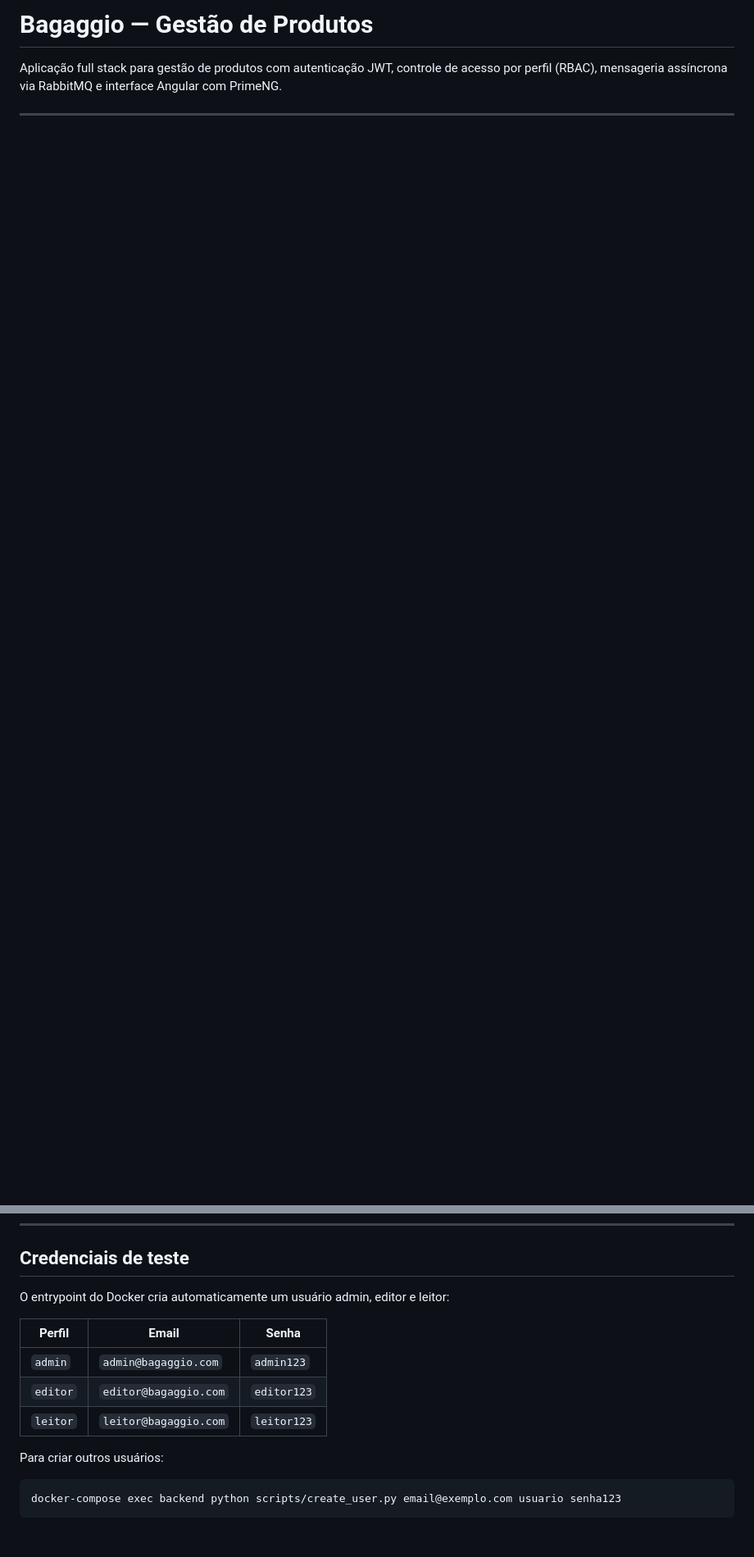
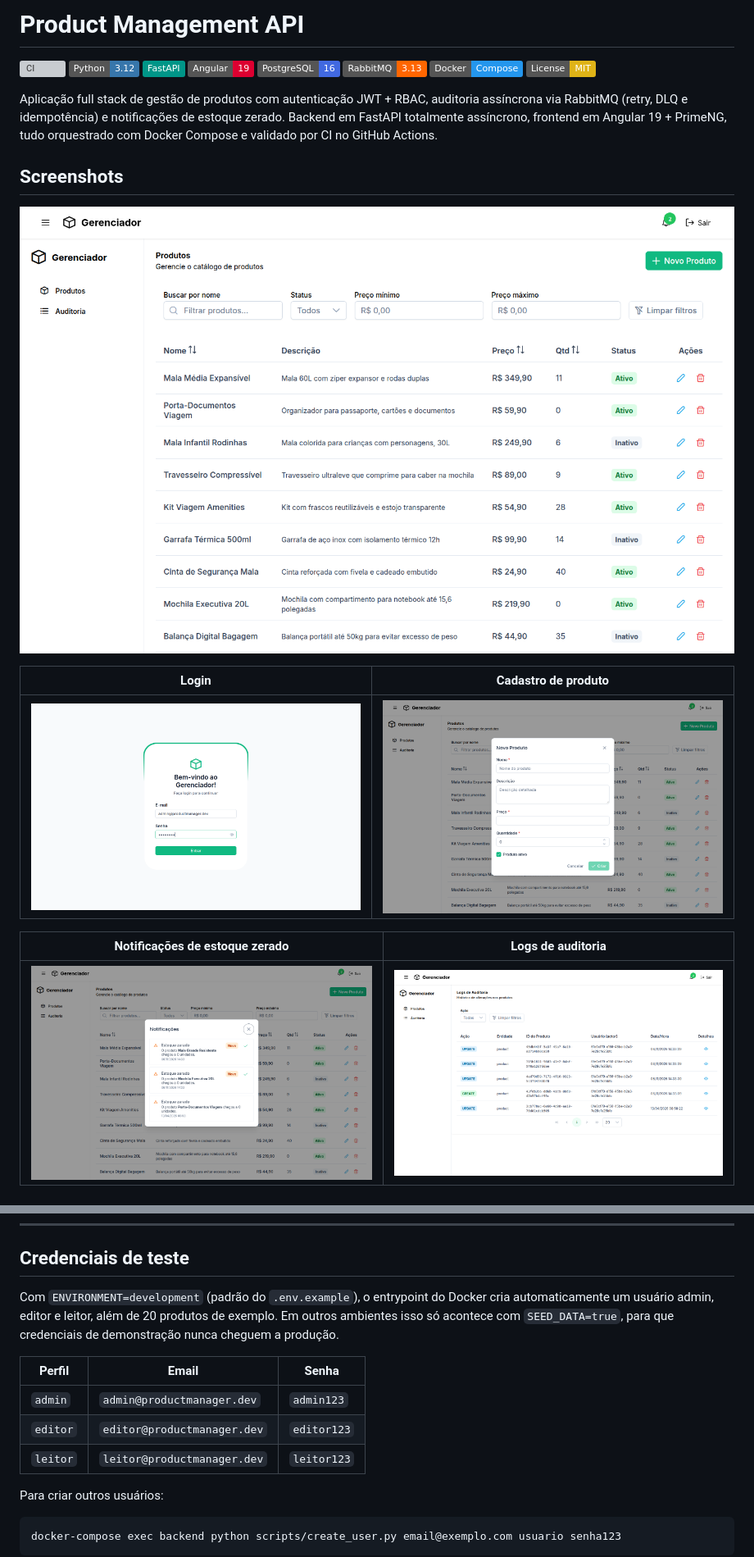
Before and after one commit to juliocarvalhos/product-management-api, a Markdown page: README.md, 2 parts joined by grey strips. Shown at 82% size. Drawn GitHub-style; pictures changed too: docs/screenshots/audit-logs.png (added), docs/screenshots/login.png (added), docs/screenshots/notifications.png (added); badges without logos; blank space fills up the shorter version; grey boxes are pictures that could not be loaded.

Commit message:
docs: README com screenshots, contexto e decisões de segurança

````diff
--- a/README.md
+++ b/README.md
@@ -1,3 +1,25 @@
-# Bagaggio — Gestão de Produtos
+# Product Management API
 
-Aplicação full stack para gestão de produtos com autenticação JWT, controle de acesso por perfil (RBAC), mensageria assíncrona via RabbitMQ e interface Angular com PrimeNG.
+[![CI](https://github.com/juliocarvalhos/product-management-api/actions/workflows/ci.yml/badge.svg)](https://github.com/juliocarvalhos/product-management-api/actions/workflows/ci.yml)
+![Python](https://img.shields.io/badge/Python-3.12-3776AB?logo=python&logoColor=white)
+![FastAPI](https://img.shields.io/badge/FastAPI-009688?logo=fastapi&logoColor=white)
+![Angular](https://img.shields.io/badge/Angular-19-DD0031?logo=angular&logoColor=white)
+![PostgreSQL](https://img.shields.io/badge/PostgreSQL-16-4169E1?logo=postgresql&logoColor=white)
+![RabbitMQ](https://img.shields.io/badge/RabbitMQ-3.13-FF6600?logo=rabbitmq&logoColor=white)
+![Docker](https://img.shields.io/badge/Docker-Compose-2496ED?logo=docker&logoColor=white)
+[![License: MIT](https://img.shields.io/badge/License-MIT-yellow.svg)](LICENSE)
+
+Aplicação full stack de gestão de produtos com autenticação JWT + RBAC, auditoria assíncrona via RabbitMQ (retry, DLQ e idempotência) e notificações de estoque zerado. Backend em FastAPI totalmente assíncrono, frontend em Angular 19 + PrimeNG, tudo orquestrado com Docker Compose e validado por CI no GitHub Actions.
+
+## Screenshots
+
+![Lista de produtos](docs/screenshots/products.png)
+
+| Login | Cadastro de produto |
+|-------|---------------------|
+| ![Login](docs/screenshots/login.png) | ![Cadastro de produto](docs/screenshots/product-form.png) |
+
+| Notificações de estoque zerado | Logs de auditoria |
+|--------------------------------|-------------------|
+| ![Notificações](docs/screenshots/notifications.png) | ![Logs de auditoria](docs/screenshots/audit-logs.png) |
+
@@ -131,13 +176,13 @@ ng serve
 
 ## Credenciais de teste
 
-O entrypoint do Docker cria automaticamente um usuário admin, editor e leitor:
+Com `ENVIRONMENT=development` (padrão do `.env.example`), o entrypoint do Docker cria automaticamente um usuário admin, editor e leitor, além de 20 produtos de exemplo. Em outros ambientes isso só acontece com `SEED_DATA=true`, para que credenciais de demonstração nunca cheguem a produção.
 
 | Perfil | Email | Senha |
 |--------|-------|-------|
-| `admin`| `admin@bagaggio.com` | `admin123` |
-| `editor`| `editor@bagaggio.com` | `editor123` |
-| `leitor`| `leitor@bagaggio.com` | `leitor123` |
+| `admin`| `admin@productmanager.dev` | `admin123` |
+| `editor`| `editor@productmanager.dev` | `editor123` |
+| `leitor`| `leitor@productmanager.dev` | `leitor123` |
 
 Para criar outros usuários:
 ```bash
````
Also changed, not shown: other parts of README.md (+47 -9 lines).
